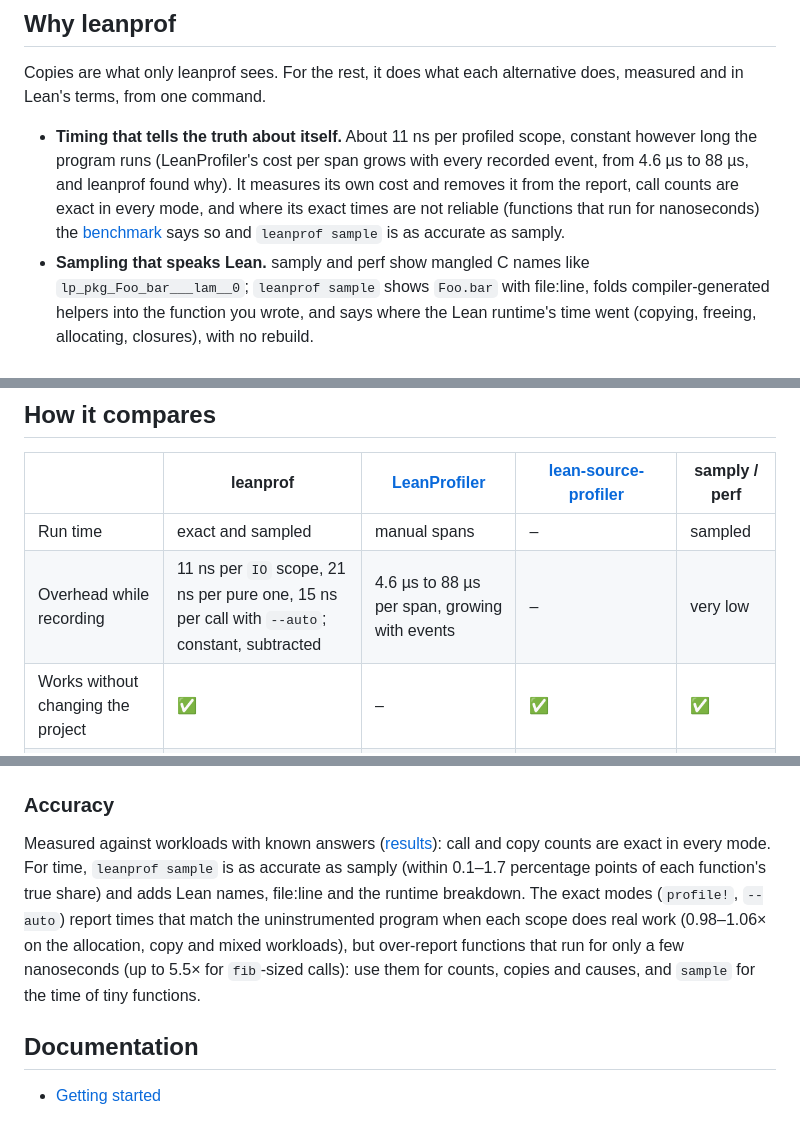
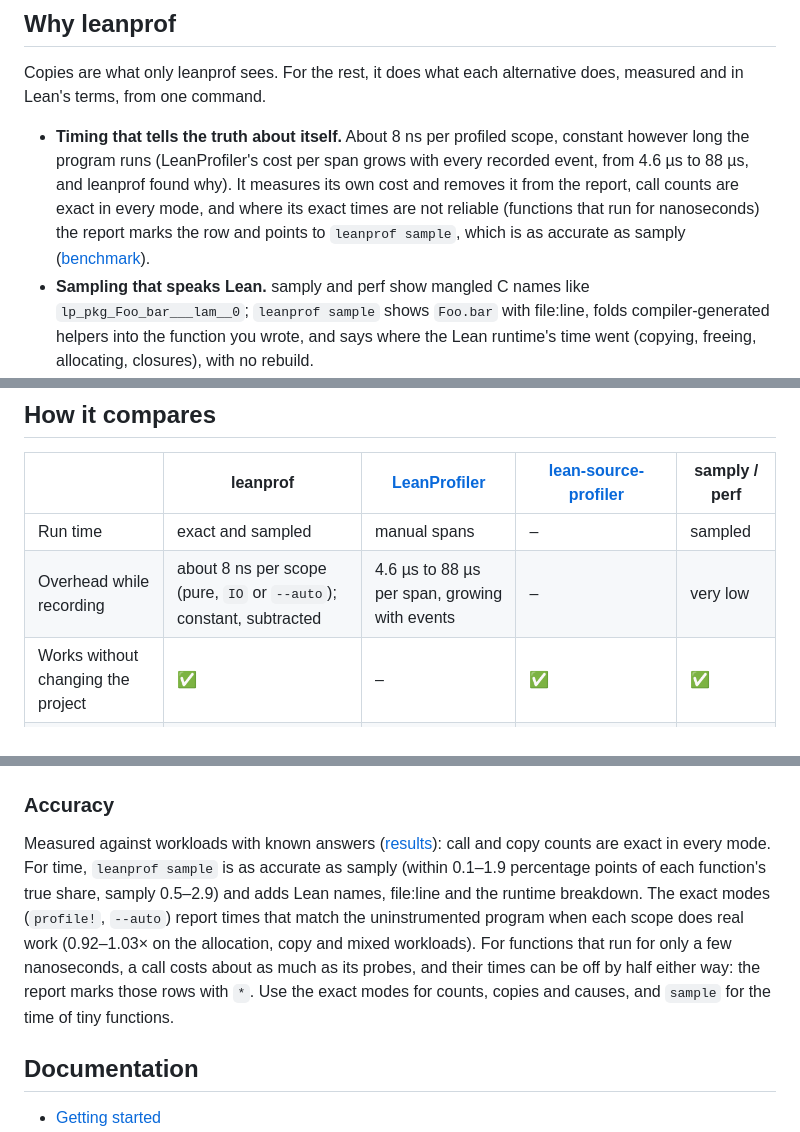
Before and after one commit to unbalancedparentheses/leanprof, a Markdown page: README.md, 3 parts joined by grey strips. Drawn GitHub-style.

Commit message:
README: overhead and accuracy numbers from the accuracy merge (8 ns per scope, flagged near-probe-cost rows)

```diff
--- a/README.md
+++ b/README.md
@@ -12,13 +12,14 @@
 Copies are what only leanprof sees. For the rest, it does what each
 alternative does, measured and in Lean's terms, from one command.
 
-- **Timing that tells the truth about itself.** About 11 ns per profiled
+- **Timing that tells the truth about itself.** About 8 ns per profiled
   scope, constant however long the program runs (LeanProfiler's cost per span
   grows with every recorded event, from 4.6 µs to 88 µs, and leanprof found
   why). It measures its own cost and removes it from the report, call counts
   are exact in every mode, and where its exact times are not reliable
-  (functions that run for nanoseconds) the [benchmark](bench/RESULTS.md) says
-  so and `leanprof sample` is as accurate as samply.
+  (functions that run for nanoseconds) the report marks the row and points
+  to `leanprof sample`, which is as accurate as samply
+  ([benchmark](bench/RESULTS.md)).
 - **Sampling that speaks Lean.** samply and perf show mangled C names like
   `lp_pkg_Foo_bar___lam__0`; `leanprof sample` shows `Foo.bar` with file:line,
   folds compiler-generated helpers into the function you wrote, and says where
@@ -170,7 +171,7 @@ Profiled from outside, without changing the projects:
 | | leanprof | [LeanProfiler](https://github.com/lean-dojo/LeanProfiler) | [lean-source-profiler](https://github.com/Vilin97/lean-source-profiler) | samply / perf |
 |---|---|---|---|---|
 | Run time | exact and sampled | manual spans | – | sampled |
-| Overhead while recording | 11 ns per `IO` scope, 21 ns per pure one, 15 ns per call with `--auto`; constant, subtracted | 4.6 µs to 88 µs per span, growing with events | – | very low |
+| Overhead while recording | about 8 ns per scope (pure, `IO` or `--auto`); constant, subtracted | 4.6 µs to 88 µs per span, growing with events | – | very low |
 | Works without changing the project | ✅ | – | ✅ | ✅ |
 | Lean names and file:line | ✅ | your span names | ✅ (compile time) | mangled C names |
 | Copies, allocations, failed reuse, closures | ✅ | – | – | – |
@@ -186,13 +187,15 @@ Profiled from outside, without changing the projects:
 
 Measured against workloads with known answers ([results](bench/RESULTS.md)):
 call and copy counts are exact in every mode. For time, `leanprof sample` is
-as accurate as samply (within 0.1–1.7 percentage points of each function's
-true share) and adds Lean names, file:line and the runtime breakdown. The
-exact modes (`profile!`, `--auto`) report times that match the
-uninstrumented program when each scope does real work (0.98–1.06× on the
-allocation, copy and mixed workloads), but over-report functions that run
-for only a few nanoseconds (up to 5.5× for `fib`-sized calls): use them for
-counts, copies and causes, and `sample` for the time of tiny functions.
+as accurate as samply (within 0.1–1.9 percentage points of each function's
+true share, samply 0.5–2.9) and adds Lean names, file:line and the runtime
+breakdown. The exact modes (`profile!`, `--auto`) report times that match
+the uninstrumented program when each scope does real work (0.92–1.03× on
+the allocation, copy and mixed workloads). For functions that run for only
+a few nanoseconds, a call costs about as much as its probes, and their
+times can be off by half either way: the report marks those rows with `*`.
+Use the exact modes for counts, copies and causes, and `sample` for the
+time of tiny functions.
 
 ## Documentation
 
```
